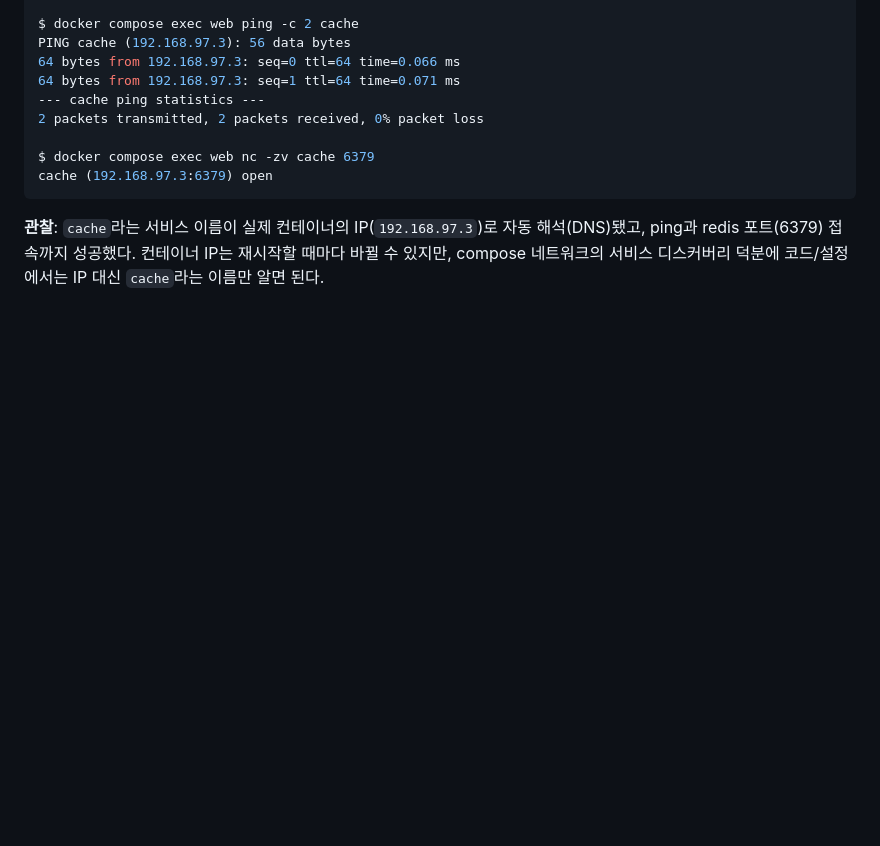
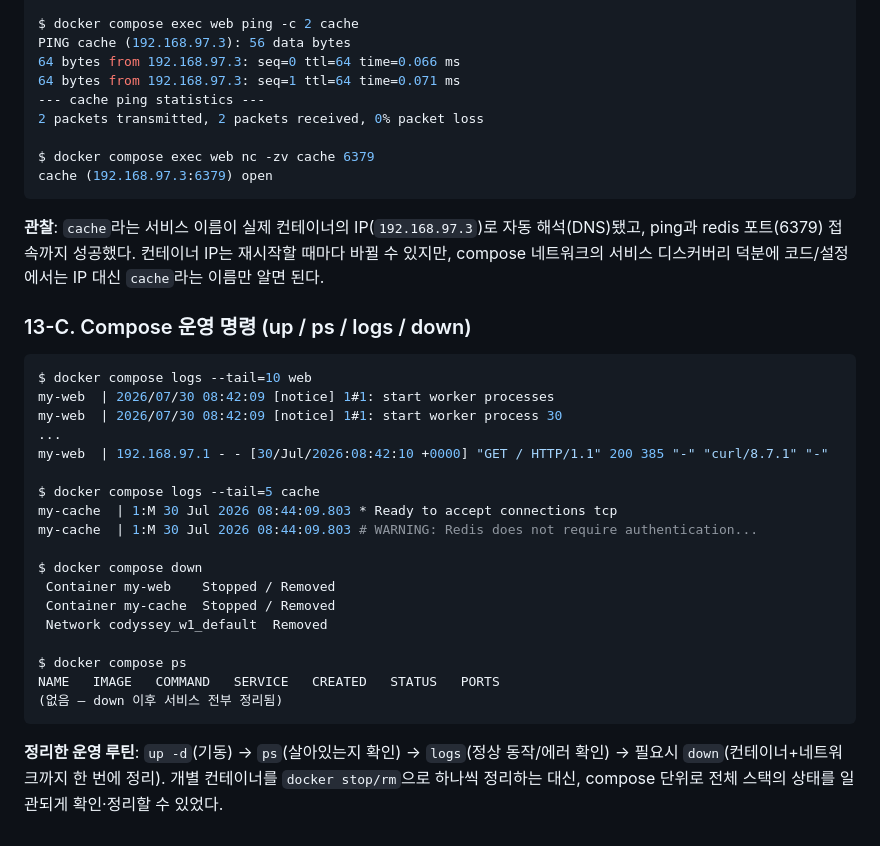
Before and after one commit to ji-min0/codyssey_w1, a Markdown page: README.md, the part around one of its changes. Rendered like a GitHub page; blank space fills up the shorter version.

Commit message:
docs: document compose up/ps/logs/down operational routine

````diff
--- a/README.md
+++ b/README.md
@@ -628,3 +628,30 @@ cache (192.168.97.3:6379) open
 **관찰**: `cache`라는 서비스 이름이 실제 컨테이너의 IP(`192.168.97.3`)로 자동 해석(DNS)됐고, ping과
 redis 포트(6379) 접속까지 성공했다. 컨테이너 IP는 재시작할 때마다 바뀔 수 있지만, compose 네트워크의
 서비스 디스커버리 덕분에 코드/설정에서는 IP 대신 `cache`라는 이름만 알면 된다.
+
+### 13-C. Compose 운영 명령 (up / ps / logs / down)
+
+```bash
+$ docker compose logs --tail=10 web
+my-web  | 2026/07/30 08:42:09 [notice] 1#1: start worker processes
+my-web  | 2026/07/30 08:42:09 [notice] 1#1: start worker process 30
+...
+my-web  | 192.168.97.1 - - [30/Jul/2026:08:42:10 +0000] "GET / HTTP/1.1" 200 385 "-" "curl/8.7.1" "-"
+
+$ docker compose logs --tail=5 cache
+my-cache  | 1:M 30 Jul 2026 08:44:09.803 * Ready to accept connections tcp
+my-cache  | 1:M 30 Jul 2026 08:44:09.803 # WARNING: Redis does not require authentication...
+
+$ docker compose down
+ Container my-web    Stopped / Removed
+ Container my-cache  Stopped / Removed
+ Network codyssey_w1_default  Removed
+
+$ docker compose ps
+NAME   IMAGE   COMMAND   SERVICE   CREATED   STATUS   PORTS
+(없음 — down 이후 서비스 전부 정리됨)
+```
+
+**정리한 운영 루틴**: `up -d`(기동) → `ps`(살아있는지 확인) → `logs`(정상 동작/에러 확인) → 필요시
+`down`(컨테이너+네트워크까지 한 번에 정리). 개별 컨테이너를 `docker stop/rm`으로 하나씩 정리하는 대신,
+compose 단위로 전체 스택의 상태를 일관되게 확인·정리할 수 있었다.
````
Also changed, not shown: other parts of README.md (+1 -1 lines).
